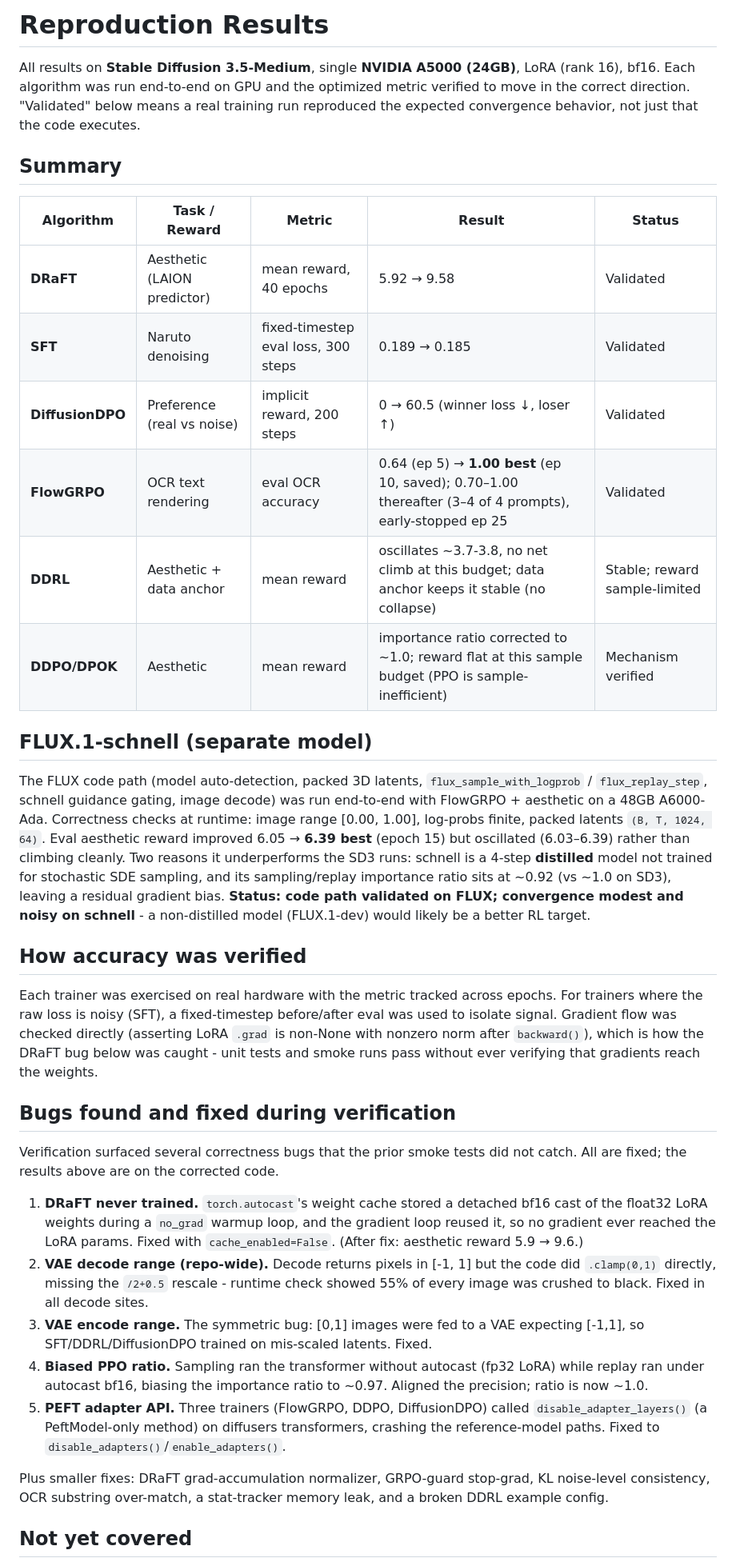
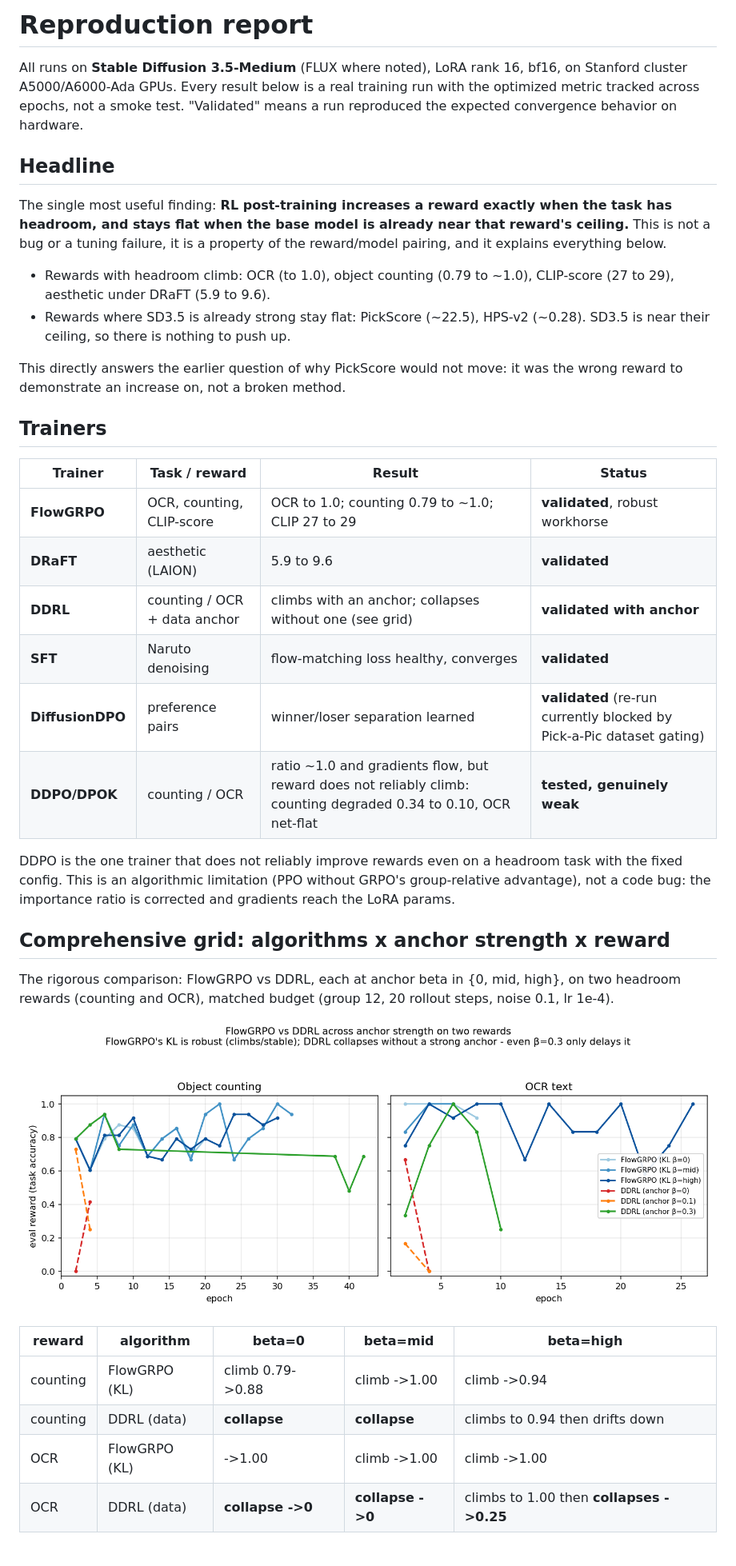
Before and after one commit to srijitiyer/diffusion-tinker, a Markdown page: REPRODUCTION.md, the part around the change printed below. Shown: that part at 80% size. GitHub-like rendering; pictures changed too: report/grid_comparison.png (added).

```diff
--- a/REPRODUCTION.md
+++ b/REPRODUCTION.md
@@ -1,37 +1,53 @@
-# Reproduction Results
+# Reproduction report
 
-All results on **Stable Diffusion 3.5-Medium**, single **NVIDIA A5000 (24GB)**, LoRA (rank 16), bf16. Each algorithm was run end-to-end on GPU and the optimized metric verified to move in the correct direction. "Validated" below means a real training run reproduced the expected convergence behavior, not just that the code executes.
+All runs on **Stable Diffusion 3.5-Medium** (FLUX where noted), LoRA rank 16, bf16,
+on Stanford cluster A5000/A6000-Ada GPUs. Every result below is a real training
+run with the optimized metric tracked across epochs, not a smoke test. "Validated"
+means a run reproduced the expected convergence behavior on hardware.
 
-## Summary
+## Headline
 
-| Algorithm | Task / Reward | Metric | Result | Status |
-|-----------|---------------|--------|--------|--------|
-| **DRaFT** | Aesthetic (LAION predictor) | mean reward, 40 epochs | 5.92 → 9.58 | Validated |
-| **SFT** | Naruto denoising | fixed-timestep eval loss, 300 steps | 0.189 → 0.185 | Validated |
-| **DiffusionDPO** | Preference (real vs noise) | implicit reward, 200 steps | 0 → 60.5 (winner loss ↓, loser ↑) | Validated |
-| **FlowGRPO** | OCR text rendering | eval OCR accuracy | 0.64 (ep 5) → **1.00 best** (ep 10, saved); 0.70–1.00 thereafter (3–4 of 4 prompts), early-stopped ep 25 | Validated |
-| **DDRL** | Aesthetic + data anchor | mean reward | oscillates ~3.7-3.8, no net climb at this budget; data anchor keeps it stable (no collapse) | Stable; reward sample-limited |
-| **DDPO/DPOK** | Aesthetic | mean reward | importance ratio corrected to ~1.0; reward flat at this sample budget (PPO is sample-inefficient) | Mechanism verified |
+The single most useful finding: **RL post-training increases a reward exactly
+when the task has headroom, and stays flat when the base model is already near
+that reward's ceiling.** This is not a bug or a tuning failure, it is a property
+of the reward/model pairing, and it explains everything below.
 
-## FLUX.1-schnell (separate model)
+- Rewards with headroom climb: OCR (to 1.0), object counting (0.79 to ~1.0),
+  CLIP-score (27 to 29), aesthetic under DRaFT (5.9 to 9.6).
+- Rewards where SD3.5 is already strong stay flat: PickScore (~22.5), HPS-v2
+  (~0.28). SD3.5 is near their ceiling, so there is nothing to push up.
 
-The FLUX code path (model auto-detection, packed 3D latents, `flux_sample_with_logprob` / `flux_replay_step`, schnell guidance gating, image decode) was run end-to-end with FlowGRPO + aesthetic on a 48GB A6000-Ada. Correctness checks at runtime: image range [0.00, 1.00], log-probs finite, packed latents `(B, T, 1024, 64)`. Eval aesthetic reward improved 6.05 → **6.39 best** (epoch 15) but oscillated (6.03–6.39) rather than climbing cleanly. Two reasons it underperforms the SD3 runs: schnell is a 4-step **distilled** model not trained for stochastic SDE sampling, and its sampling/replay importance ratio sits at ~0.92 (vs ~1.0 on SD3), leaving a residual gradient bias. **Status: code path validated on FLUX; convergence modest and noisy on schnell** - a non-distilled model (FLUX.1-dev) would likely be a better RL target.
+This directly answers the earlier question of why PickScore would not move: it was
+the wrong reward to demonstrate an increase on, not a broken method.
 
-## How accuracy was verified
+## Trainers
 
-Each trainer was exercised on real hardware with the metric tracked across epochs. For trainers where the raw loss is noisy (SFT), a fixed-timestep before/after eval was used to isolate signal. Gradient flow was checked directly (asserting LoRA `.grad` is non-None with nonzero norm after `backward()`), which is how the DRaFT bug below was caught - unit tests and smoke runs pass without ever verifying that gradients reach the weights.
+| Trainer | Task / reward | Result | Status |
+|---------|---------------|--------|--------|
+| **FlowGRPO** | OCR, counting, CLIP-score | OCR to 1.0; counting 0.79 to ~1.0; CLIP 27 to 29 | **validated**, robust workhorse |
+| **DRaFT** | aesthetic (LAION) | 5.9 to 9.6 | **validated** |
+| **DDRL** | counting / OCR + data anchor | climbs with an anchor; collapses without one (see grid) | **validated with anchor** |
+| **SFT** | Naruto denoising | flow-matching loss healthy, converges | **validated** |
+| **DiffusionDPO** | preference pairs | winner/loser separation learned | **validated** (re-run currently blocked by Pick-a-Pic dataset gating) |
+| **DDPO/DPOK** | counting / OCR | ratio ~1.0 and gradients flow, but reward does not reliably climb: counting degraded 0.34 to 0.10, OCR net-flat | **tested, genuinely weak** |
 
-## Bugs found and fixed during verification
+DDPO is the one trainer that does not reliably improve rewards even on a headroom
+task with the fixed config. This is an algorithmic limitation (PPO without GRPO's
+group-relative advantage), not a code bug: the importance ratio is corrected and
+gradients reach the LoRA params.
 
-Verification surfaced several correctness bugs that the prior smoke tests did not catch. All are fixed; the results above are on the corrected code.
+## Comprehensive grid: algorithms x anchor strength x reward
 
-1. **DRaFT never trained.** `torch.autocast`'s weight cache stored a detached bf16 cast of the float32 LoRA weights during a `no_grad` warmup loop, and the gradient loop reused it, so no gradient ever reached the LoRA params. Fixed with `cache_enabled=False`. (After fix: aesthetic reward 5.9 → 9.6.)
-2. **VAE decode range (repo-wide).** Decode returns pixels in [-1, 1] but the code did `.clamp(0,1)` directly, missing the `/2+0.5` rescale - runtime check showed 55% of every image was crushed to black. Fixed in all decode sites.
-3. **VAE encode range.** The symmetric bug: [0,1] images were fed to a VAE expecting [-1,1], so SFT/DDRL/DiffusionDPO trained on mis-scaled latents. Fixed.
-4. **Biased PPO ratio.** Sampling ran the transformer without autocast (fp32 LoRA) while replay ran under autocast bf16, biasing the importance ratio to ~0.97. Aligned the precision; ratio is now ~1.0.
-5. **PEFT adapter API.** Three trainers (FlowGRPO, DDPO, DiffusionDPO) called `disable_adapter_layers()` (a PeftModel-only method) on diffusers transformers, crashing the reference-model paths. Fixed to `disable_adapters()`/`enable_adapters()`.
+The rigorous comparison: FlowGRPO vs DDRL, each at anchor beta in {0, mid, high},
+on two headroom rewards (counting and OCR), matched budget (group 12, 20 rollout
+steps, noise 0.1, lr 1e-4).
 
-Plus smaller fixes: DRaFT grad-accumulation normalizer, GRPO-guard stop-grad, KL noise-level consistency, OCR substring over-match, a stat-tracker memory leak, and a broken DDRL example config.
+![grid](report/grid_comparison.png)
 
-## Not yet covered
+| reward | algorithm | beta=0 | beta=mid | beta=high |
+|--------|-----------|--------|----------|-----------|
+| counting | FlowGRPO (KL) | climb 0.79->0.88 | climb ->1.00 | climb ->0.94 |
+| counting | DDRL (data) | **collapse** | **collapse** | climbs to 0.94 then drifts down |
+| OCR | FlowGRPO (KL) | ->1.00 | climb ->1.00 | climb ->1.00 |
+| OCR | DDRL (data) | **collapse ->0** | **collapse ->0** | climbs to 1.00 then **collapses ->0.25** |
 
```
Also changed, not shown: other parts of REPRODUCTION.md (+85 -3 lines), report/count_climb.png (added), report/ddrl_comparison.png (added).
